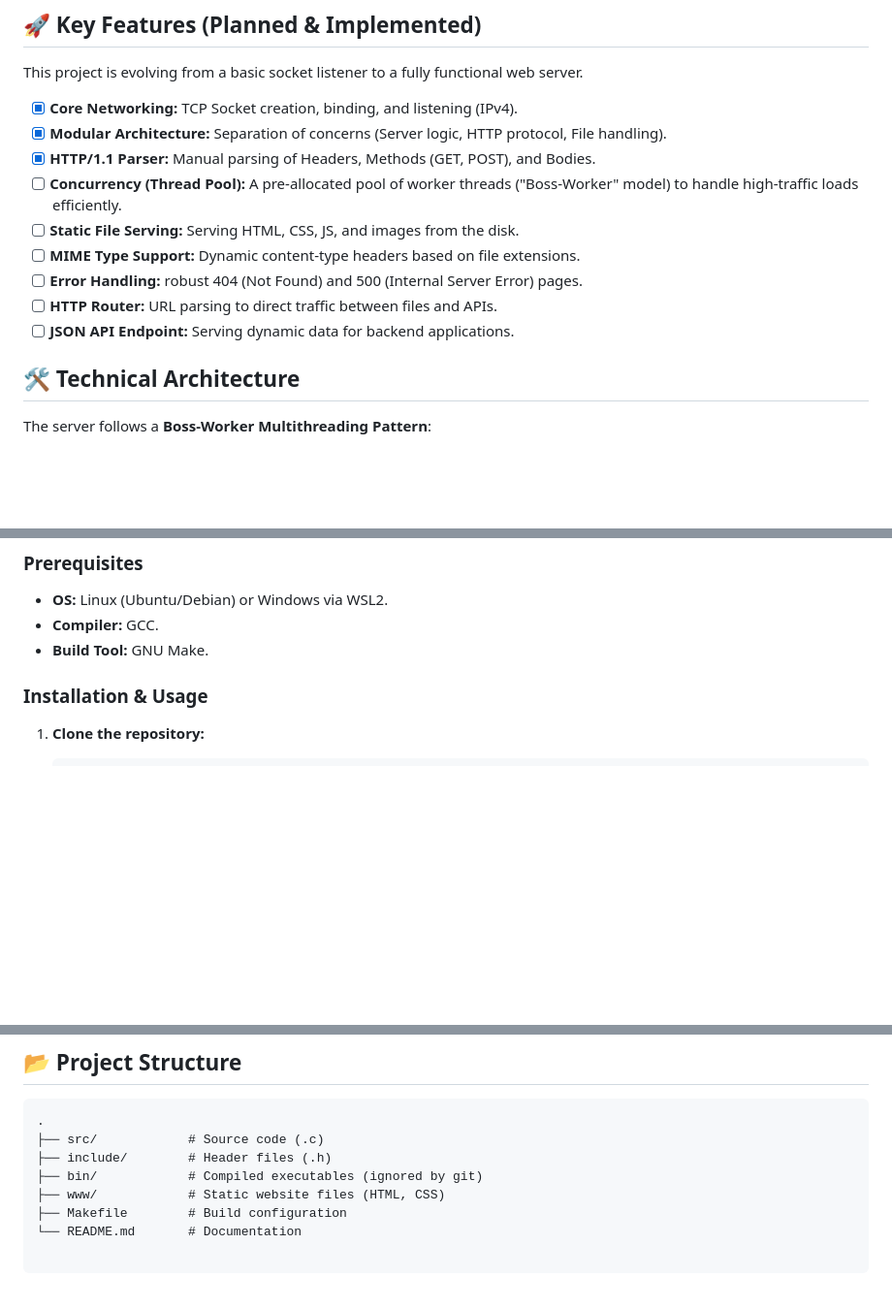
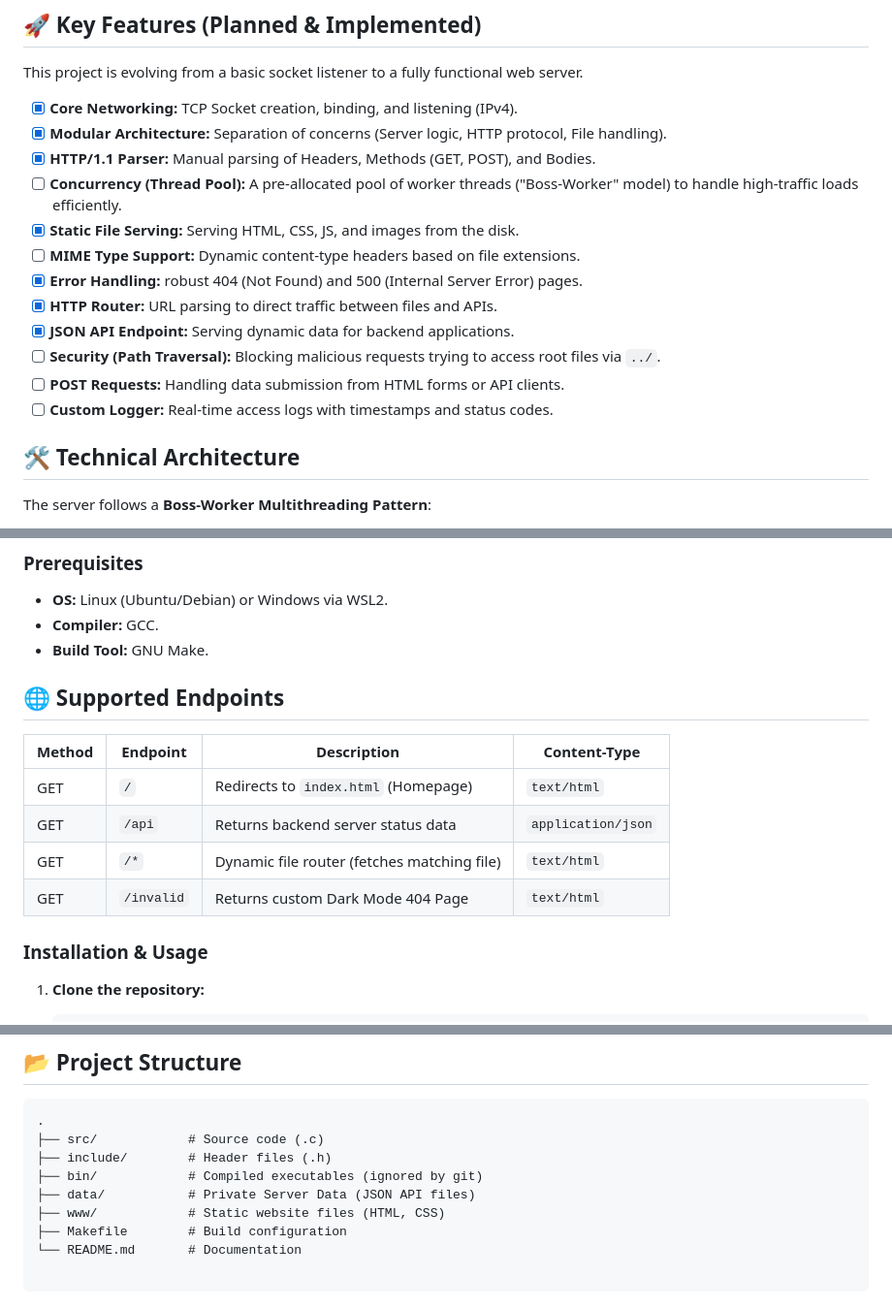
Before and after one commit to carlos888nasa/server-http-c, a Markdown page: README.md, 3 parts joined by grey strips. Shown at 97% size. Drawn GitHub-style; blank space fills up the shorter version.

Commit message:
DOCS: Updated README to reflect new API, Routing and 404 features

```diff
--- a/README.md
+++ b/README.md
@@ -24,11 +24,14 @@ This project is evolving from a basic socket listener to a fully functional web
 - [x] **Modular Architecture:** Separation of concerns (Server logic, HTTP protocol, File handling).
 - [x] **HTTP/1.1 Parser:** Manual parsing of Headers, Methods (GET, POST), and Bodies.
 - [ ] **Concurrency (Thread Pool):** A pre-allocated pool of worker threads ("Boss-Worker" model) to handle high-traffic loads efficiently.
-- [ ] **Static File Serving:** Serving HTML, CSS, JS, and images from the disk.
+- [x] **Static File Serving:** Serving HTML, CSS, JS, and images from the disk.
 - [ ] **MIME Type Support:** Dynamic content-type headers based on file extensions.
-- [ ] **Error Handling:** robust 404 (Not Found) and 500 (Internal Server Error) pages.
-- [ ] **HTTP Router:** URL parsing to direct traffic between files and APIs.
-- [ ] **JSON API Endpoint:** Serving dynamic data for backend applications.
+- [x] **Error Handling:** robust 404 (Not Found) and 500 (Internal Server Error) pages.
+- [x] **HTTP Router:** URL parsing to direct traffic between files and APIs.
+- [x] **JSON API Endpoint:** Serving dynamic data for backend applications.
+- [ ] **Security (Path Traversal):** Blocking malicious requests trying to access root files via `../`.
+- [ ] **POST Requests:** Handling data submission from HTML forms or API clients.
+- [ ] **Custom Logger:** Real-time access logs with timestamps and status codes.
 
 ## 🛠️ Technical Architecture
 
@@ -44,6 +47,15 @@ The server follows a **Boss-Worker Multithreading Pattern**:
 * **OS:** Linux (Ubuntu/Debian) or Windows via WSL2.
 * **Compiler:** GCC.
 * **Build Tool:** GNU Make.
+
+## 🌐 Supported Endpoints
+
+| Method | Endpoint      | Description                                      | Content-Type       |
+|--------|---------------|--------------------------------------------------|--------------------|
+| GET    | `/`           | Redirects to `index.html` (Homepage)             | `text/html`        |
+| GET    | `/api`        | Returns backend server status data               | `application/json` |
+| GET    | `/*`          | Dynamic file router (fetches matching file)      | `text/html`        |
+| GET    | `/invalid`    | Returns custom Dark Mode 404 Page                | `text/html`        |
 
 ### Installation & Usage
 
@@ -75,6 +87,7 @@ The server follows a **Boss-Worker Multithreading Pattern**:
 ├── src/            # Source code (.c)
 ├── include/        # Header files (.h)
 ├── bin/            # Compiled executables (ignored by git)
+├── data/           # Private Server Data (JSON API files)
 ├── www/            # Static website files (HTML, CSS)
 ├── Makefile        # Build configuration
 └── README.md       # Documentation
```
